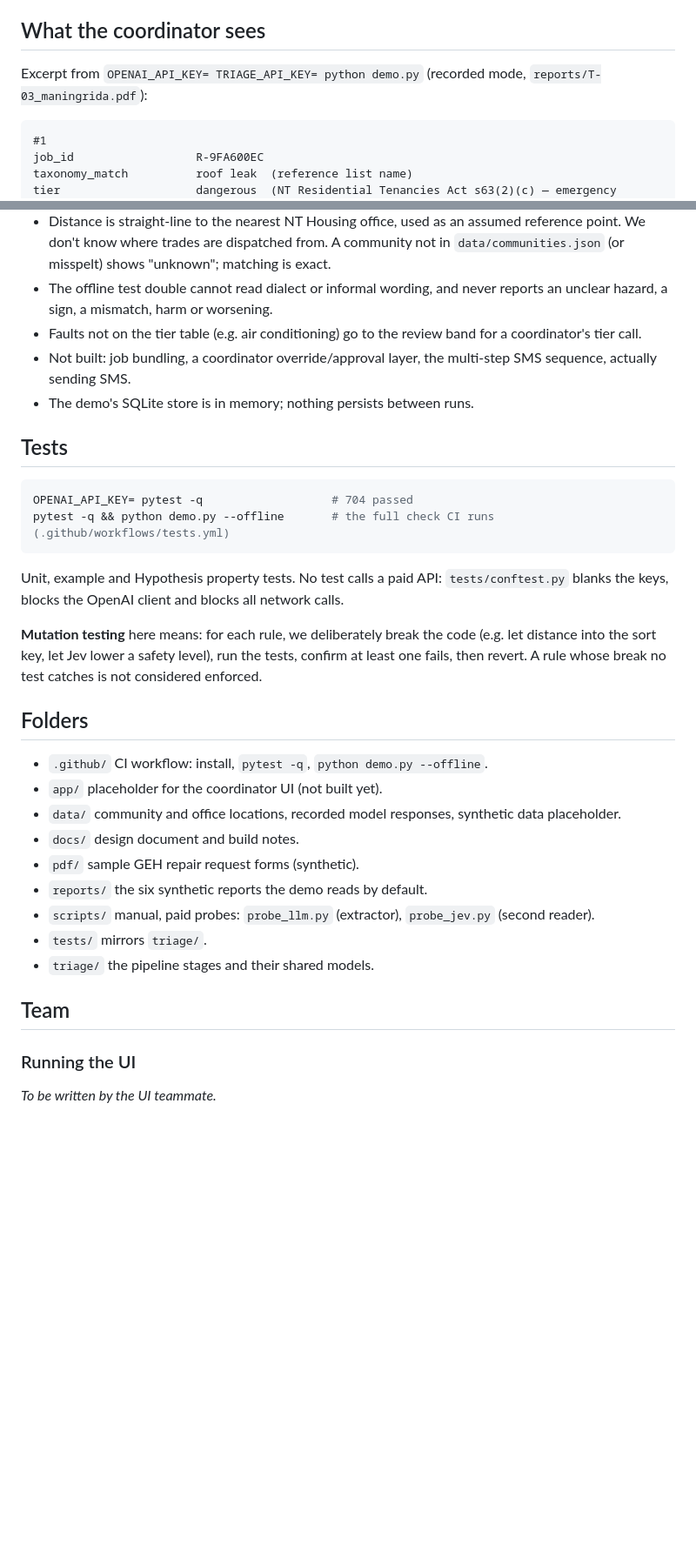
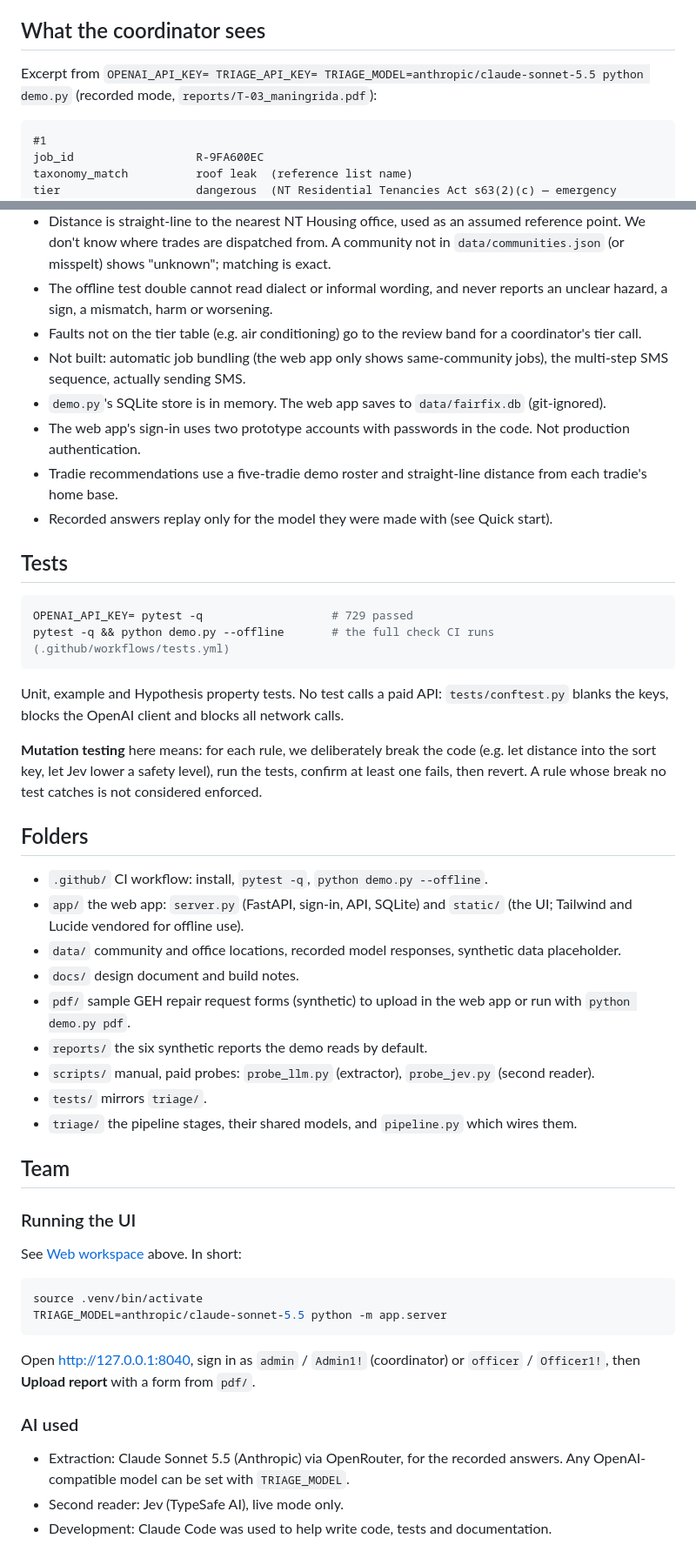
Before and after one commit to Sabinmsp/ai_project_housing, a Markdown page: README.md, 2 parts joined by grey strips. Shown at 87% size. Drawn GitHub-style; blank space fills up the shorter version.

````diff
--- a/README.md
+++ b/README.md
@@ -147,7 +177,7 @@ toilet blocked
 
 ## What the coordinator sees
 
-Excerpt from `OPENAI_API_KEY= TRIAGE_API_KEY= python demo.py` (recorded mode, `reports/T-03_maningrida.pdf`):
+Excerpt from `OPENAI_API_KEY= TRIAGE_API_KEY= TRIAGE_MODEL=anthropic/claude-sonnet-5.5 python demo.py` (recorded mode, `reports/T-03_maningrida.pdf`):
 
 ```
 #1
@@ -222,13 +252,16 @@ listing each repair and its ref.
 - Distance is straight-line to the nearest NT Housing office, used as an assumed reference point. We don't know where trades are dispatched from. A community not in `data/communities.json` (or misspelt) shows "unknown"; matching is exact.
 - The offline test double cannot read dialect or informal wording, and never reports an unclear hazard, a sign, a mismatch, harm or worsening.
 - Faults not on the tier table (e.g. air conditioning) go to the review band for a coordinator's tier call.
-- Not built: job bundling, a coordinator override/approval layer, the multi-step SMS sequence, actually sending SMS.
-- The demo's SQLite store is in memory; nothing persists between runs.
+- Not built: automatic job bundling (the web app only shows same-community jobs), the multi-step SMS sequence, actually sending SMS.
+- `demo.py`'s SQLite store is in memory. The web app saves to `data/fairfix.db` (git-ignored).
+- The web app's sign-in uses two prototype accounts with passwords in the code. Not production authentication.
+- Tradie recommendations use a five-tradie demo roster and straight-line distance from each tradie's home base.
+- Recorded answers replay only for the model they were made with (see Quick start).
 
 ## Tests
 
 ```bash
-OPENAI_API_KEY= pytest -q                   # 704 passed
+OPENAI_API_KEY= pytest -q                   # 729 passed
 pytest -q && python demo.py --offline       # the full check CI runs (.github/workflows/tests.yml)
 ```
 
@@ -242,17 +275,32 @@ revert. A rule whose break no test catches is not considered enforced.
 ## Folders
 
 - `.github/` CI workflow: install, `pytest -q`, `python demo.py --offline`.
-- `app/` placeholder for the coordinator UI (not built yet).
+- `app/` the web app: `server.py` (FastAPI, sign-in, API, SQLite) and `static/` (the UI; Tailwind and Lucide vendored for offline use).
 - `data/` community and office locations, recorded model responses, synthetic data placeholder.
 - `docs/` design document and build notes.
-- `pdf/` sample GEH repair request forms (synthetic).
+- `pdf/` sample GEH repair request forms (synthetic) to upload in the web app or run with `python demo.py pdf`.
 - `reports/` the six synthetic reports the demo reads by default.
 - `scripts/` manual, paid probes: `probe_llm.py` (extractor), `probe_jev.py` (second reader).
 - `tests/` mirrors `triage/`.
-- `triage/` the pipeline stages and their shared models.
+- `triage/` the pipeline stages, their shared models, and `pipeline.py` which wires them.
 
 ## Team
 
 ### Running the UI
 
-_To be written by the UI teammate._
+See [Web workspace](#web-workspace-coordinator-ui) above. In short:
+
+```bash
+source .venv/bin/activate
+TRIAGE_MODEL=anthropic/claude-sonnet-5.5 python -m app.server
+```
+
+Open http://127.0.0.1:8040, sign in as `admin` / `Admin1!` (coordinator) or `officer` / `Officer1!`,
+then **Upload report** with a form from `pdf/`.
+
+### AI used
+
+- Extraction: Claude Sonnet 5.5 (Anthropic) via OpenRouter, for the recorded answers. Any
+  OpenAI-compatible model can be set with `TRIAGE_MODEL`.
+- Second reader: Jev (TypeSafe AI), live mode only.
+- Development: Claude Code was used to help write code, tests and documentation.
````
Also changed, not shown: other parts of README.md (+40 -10 lines).
